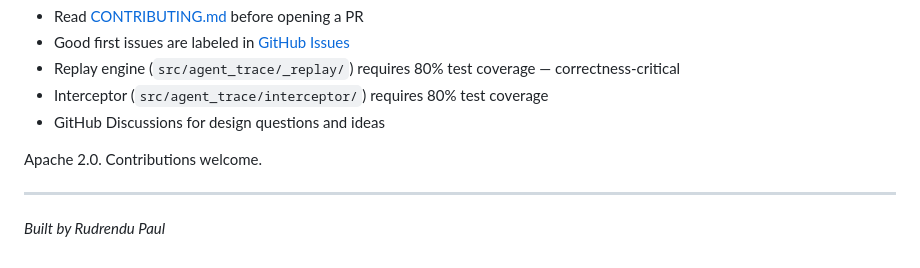
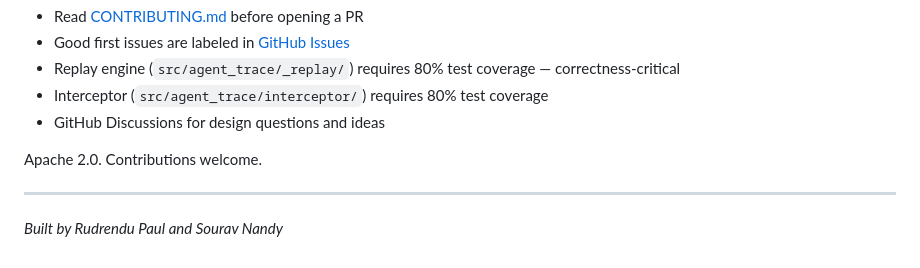
Before and after one commit to RudrenduPaul/agent-observability, a Markdown page: README.md, the part around the change. GitHub-like rendering.

Commit message:
Credit Sourav Nandy in README

```diff
--- a/README.md
+++ b/README.md
@@ -459,4 +459,4 @@ Apache 2.0. Contributions welcome.
 
 ---
 
-*Built by Rudrendu Paul*
+*Built by Rudrendu Paul and Sourav Nandy*
```
